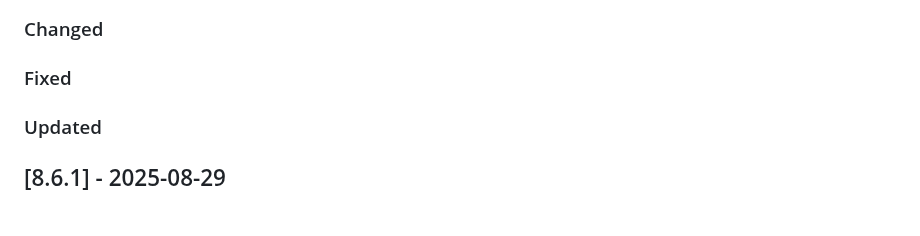
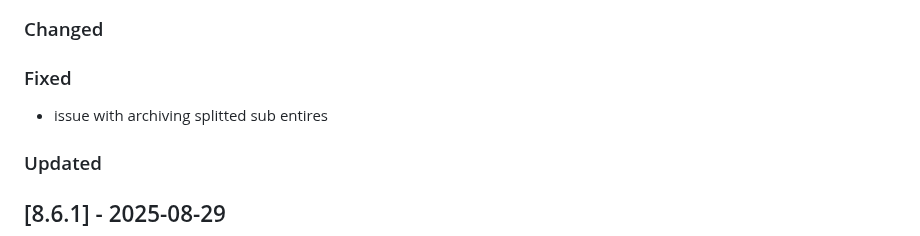
Before and after one commit to Tsjippy/forms, a Markdown page: CHANGELOG.md, the part around the change. Drawn GitHub-style.

Commit message:
Update changelog with commit message

```diff
--- a/CHANGELOG.md
+++ b/CHANGELOG.md
@@ -6,6 +6,7 @@
 ### Changed
 
 ### Fixed
+- issue with archiving splitted sub entires
 
 ### Updated
 
```
